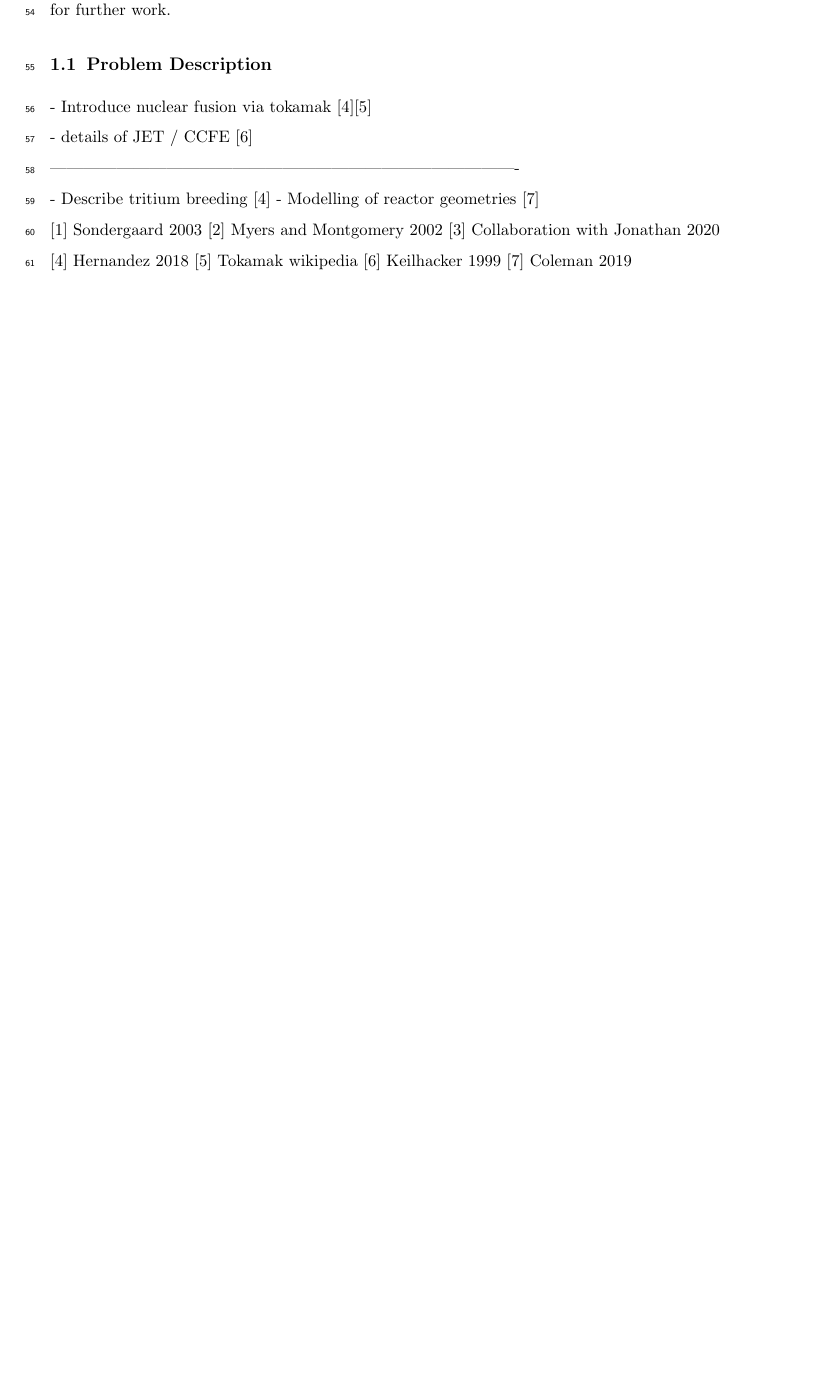
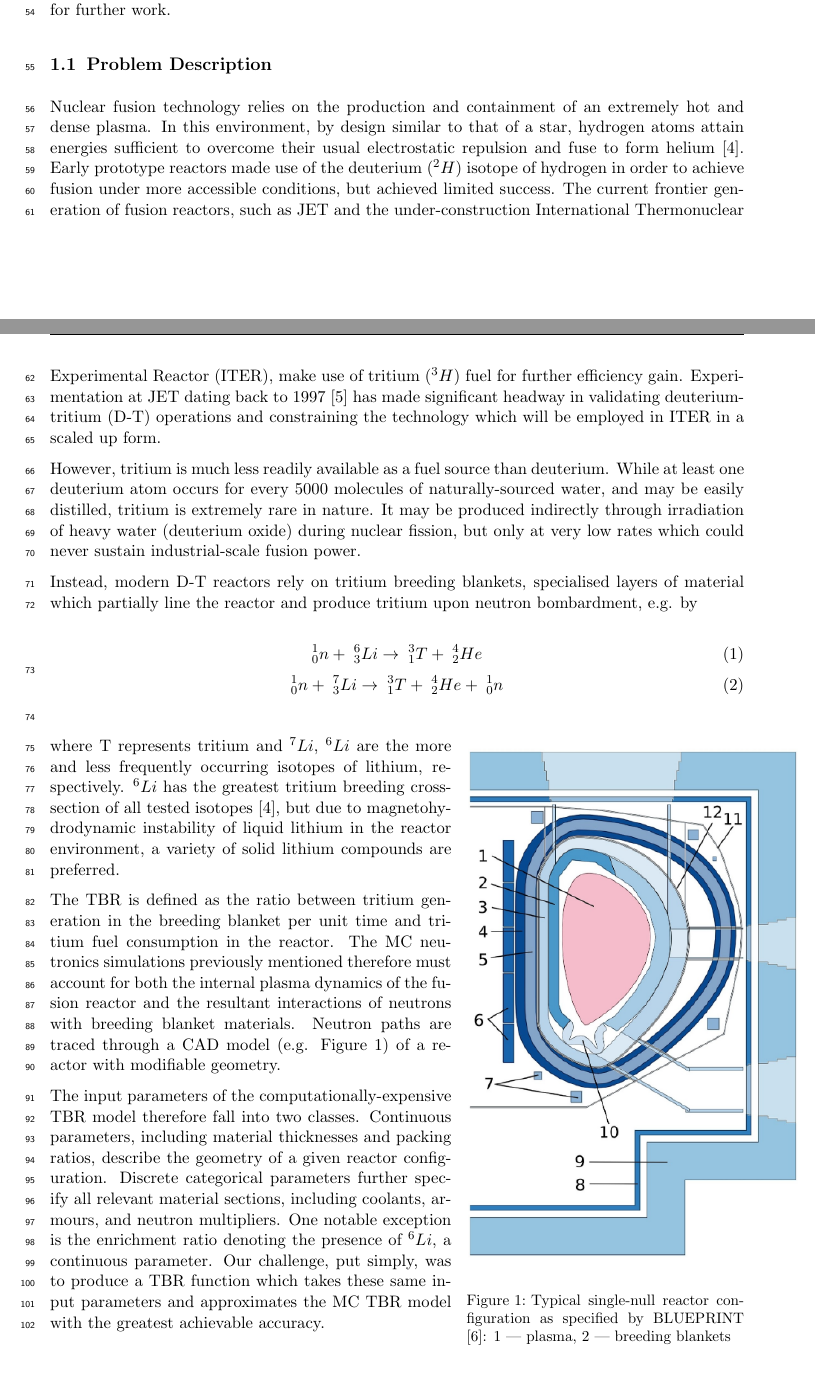
Before and after one commit to ucl-tbr-group-project/documentation, a LaTeX document (final_report/tbr_final_report.tex, which reads final_report/introduction.tex): part of page 3 of 4 before the commit and two parts of pages 3 and 4 of 5 after it, the two joined at a grey line, cut so that both start at the same text, the shorter picture padded with empty space. The pictures show the PDF file final_report/pdf/tbr_final_report.pdf that the author committed with the source.

Commit message:
Complete introduction and problem description draft

```diff
--- a/final_report/introduction.tex
+++ b/final_report/introduction.tex
@@ -9,11 +9,12 @@ For the remainder of Section 1, we will define the TBR and set the context of th
 \subsection{Problem Description}
 \label{sec:problemdescription}
 
-- Introduce nuclear fusion via tokamak [4][5]
+Nuclear fusion technology relies on the production and containment of an extremely hot and dense plasma. In this environment, by design similar to that of a star, hydrogen atoms attain energies sufficient to overcome their usual electrostatic repulsion and fuse to form helium [4]. Early prototype reactors made use of the deuterium ($^2H$) isotope of hydrogen in order to achieve fusion under more accessible conditions, but achieved limited success. The current frontier generation of fusion reactors, such as JET and the under-construction International Thermonuclear Experimental Reactor (ITER), make use of tritium ($^3H$) fuel for further efficiency gain. Experimentation at JET dating back to 1997 [5] has made significant headway in validating deuterium-tritium (D-T) operations and constraining the technology which will be employed in ITER in a scaled up form.
 
-- details of JET / CCFE [6]
+However, tritium is much less readily available as a fuel source than deuterium. While at least one deuterium atom occurs for every 5000 molecules of naturally-sourced water, and may be easily distilled, tritium is extremely rare in nature. It may be produced indirectly through irradiation of heavy water (deuterium oxide) during nuclear fission, but only at very low rates which could never sustain industrial-scale fusion power.
 
--------------------------------------------------------------------------------------
+Instead, modern D-T reactors rely on tritium breeding blankets, specialised layers of material which partially line the reactor and produce tritium upon neutron bombardment, e.g. by
 
-- Describe tritium breeding [4]
-    - Modelling of reactor geometries [7]
+\begin{equation}
+    ^1_0n + \hspace{3pt} ^6_3Li \rightarrow \hspace{3pt} ^3_1T + \hspace{3pt} ^4_2He
+\end{equation}
@@ -20,24 +24,13 @@ For the remainder of Section 1, we will define the TBR and set the context of th
+\begin{wrapfigure}{r}{0.4\textwidth}
+  \begin{center}
+    \includegraphics[width=0.48\textwidth]{fig1_tokamakdiagram.png}
+  \end{center}
+  \caption{Typical single-null reactor configuration as specified by BLUEPRINT [6]: 1 — plasma,
+2 — breeding blankets }
+\end{wrapfigure}
 
+where T represents tritium and $^7Li$, $^6Li$ are the more and less frequently occurring isotopes of lithium, respectively. $^6Li$ has the greatest tritium breeding cross-section of all tested isotopes [4], but due to magnetohydrodynamic instability of liquid lithium in the reactor environment, a variety of solid lithium compounds are preferred.
 
+The TBR is defined as the ratio between tritium generation in the breeding blanket per unit time and tritium fuel consumption in the reactor. The MC neutronics simulations previously mentioned therefore must account for both the internal plasma dynamics of the fusion reactor and the resultant interactions of neutrons with breeding blanket materials. Neutron paths are traced through a CAD model (e.g. Figure 1) of a reactor with modifiable geometry.
 
-
-
-
-
-
-
-
-
-
-
-
-
-
-[1] Sondergaard 2003
-[2] Myers and Montgomery 2002
-[3] Collaboration with Jonathan 2020
-
-[4] Hernandez 2018
-[5] Tokamak wikipedia
-[6] Keilhacker 1999
-[7] Coleman 2019
+The input parameters of the computationally-expensive TBR model therefore fall into two classes. Continuous parameters, including material thicknesses and packing ratios, describe the geometry of a given reactor configuration. Discrete categorical parameters further specify all relevant material sections, including coolants, armours, and neutron multipliers. One notable exception is the enrichment ratio denoting the presence of $^6Li$, a continuous parameter. Our challenge, put simply, was to produce a TBR function which takes these same input parameters and approximates the MC TBR model with the greatest achievable accuracy.
```
Also changed, not shown: final_report/tbr_final_report.bib (+8 -0 lines), final_report/tbr_final_report.tex (+1 -0 lines), final_report/bitchlithium.png (added), final_report/fig1_tokamak.png (added), final_report/fig1_tokamakdiagram.png (added), final_report/pdf/tbr_final_report.pdf, final_report/introduction.tex (5 more changed lines), 1 other file.
